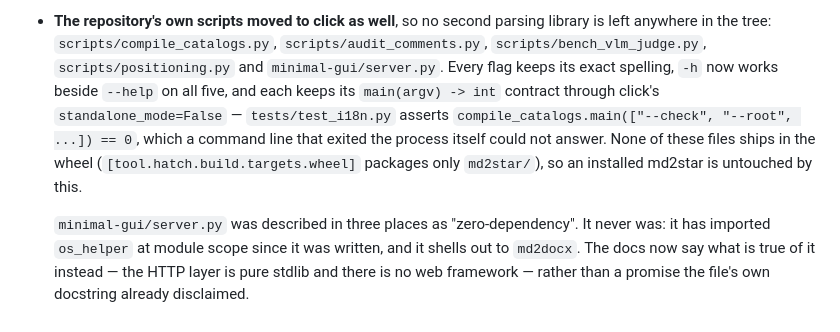
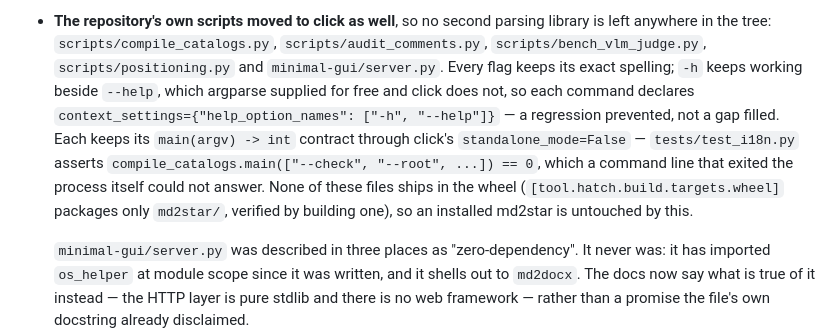
Before and after one commit to warith-harchaoui/md2star, a Markdown page: CHANGELOG.md, the part around the change. Drawn GitHub-style.

Commit message:
CHANGELOG : -h n'était pas cassé, il était à ne pas perdre
L'entrée de la 3.10.0 disait « -h now works beside --help on all five », ce qui
laisse croire à un défaut corrigé. Faux : argparse ajoute -h tout seul. Vérifié
sur les fichiers publiés — `git show HEAD~1:scripts/compile_catalogs.py` et ses
voisins répondent déjà à -h par l'usage et un code 0.

Ce que fait la conversion, c'est ne pas le perdre : click ne fournit que
--help, d'où le help_option_names explicite. Une régression évitée, pas un
manque comblé. Et la roue construite ici ne contient que md2star/, ce que
l'entrée dit maintenant avoir mesuré plutôt que déduit.

```diff
--- a/CHANGELOG.md
+++ b/CHANGELOG.md
@@ -25,13 +25,17 @@ adheres to [Semantic Versioning](https://semver.org/spec/v2.0.0.html).
   parsing library is left anywhere in the tree:
   `scripts/compile_catalogs.py`, `scripts/audit_comments.py`,
   `scripts/bench_vlm_judge.py`, `scripts/positioning.py` and
-  `minimal-gui/server.py`. Every flag keeps its exact spelling, `-h` now works
-  beside `--help` on all five, and each keeps its `main(argv) -> int` contract
+  `minimal-gui/server.py`. Every flag keeps its exact spelling; `-h` keeps
+  working beside `--help`, which argparse supplied for free and click does
+  not, so each command declares
+  `context_settings={"help_option_names": ["-h", "--help"]}` — a regression
+  prevented, not a gap filled. Each keeps its `main(argv) -> int` contract
   through click's `standalone_mode=False` — `tests/test_i18n.py` asserts
   `compile_catalogs.main(["--check", "--root", ...]) == 0`, which a command
   line that exited the process itself could not answer. None of these files
   ships in the wheel (`[tool.hatch.build.targets.wheel]` packages only
-  `md2star/`), so an installed md2star is untouched by this.
+  `md2star/`, verified by building one), so an installed md2star is untouched
+  by this.
 
   `minimal-gui/server.py` was described in three places as
   "zero-dependency". It never was: it has imported `os_helper` at module
```
